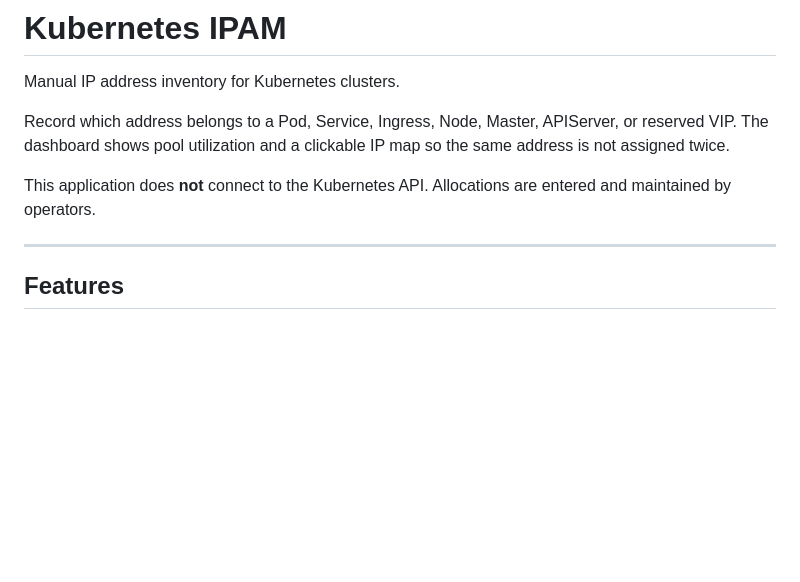
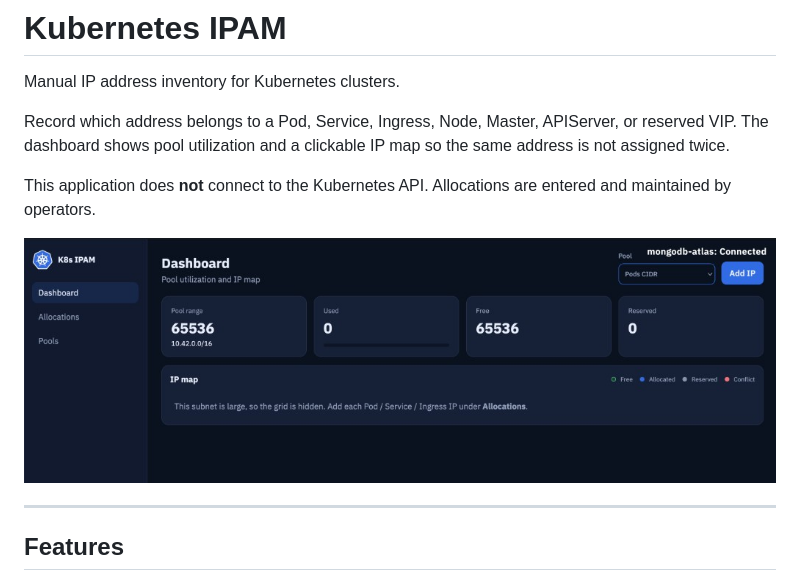
Before and after one commit to shlomo-b/K8s-IPAM, a Markdown page: README.md, the part around the change. Drawn GitHub-style; pictures changed too: docs/dashboard.png (added); blank space fills up the shorter version.

```diff
--- a/README.md
+++ b/README.md
@@ -5,6 +5,8 @@ Manual IP address inventory for Kubernetes clusters.
 Record which address belongs to a Pod, Service, Ingress, Node, Master, APIServer, or reserved VIP. The dashboard shows pool utilization and a clickable IP map so the same address is not assigned twice.
 
 This application does **not** connect to the Kubernetes API. Allocations are entered and maintained by operators.
+
+![K8s IPAM dashboard](docs/dashboard.png)
 
 ---
 
```
Also changed, not shown: 3 other files.
